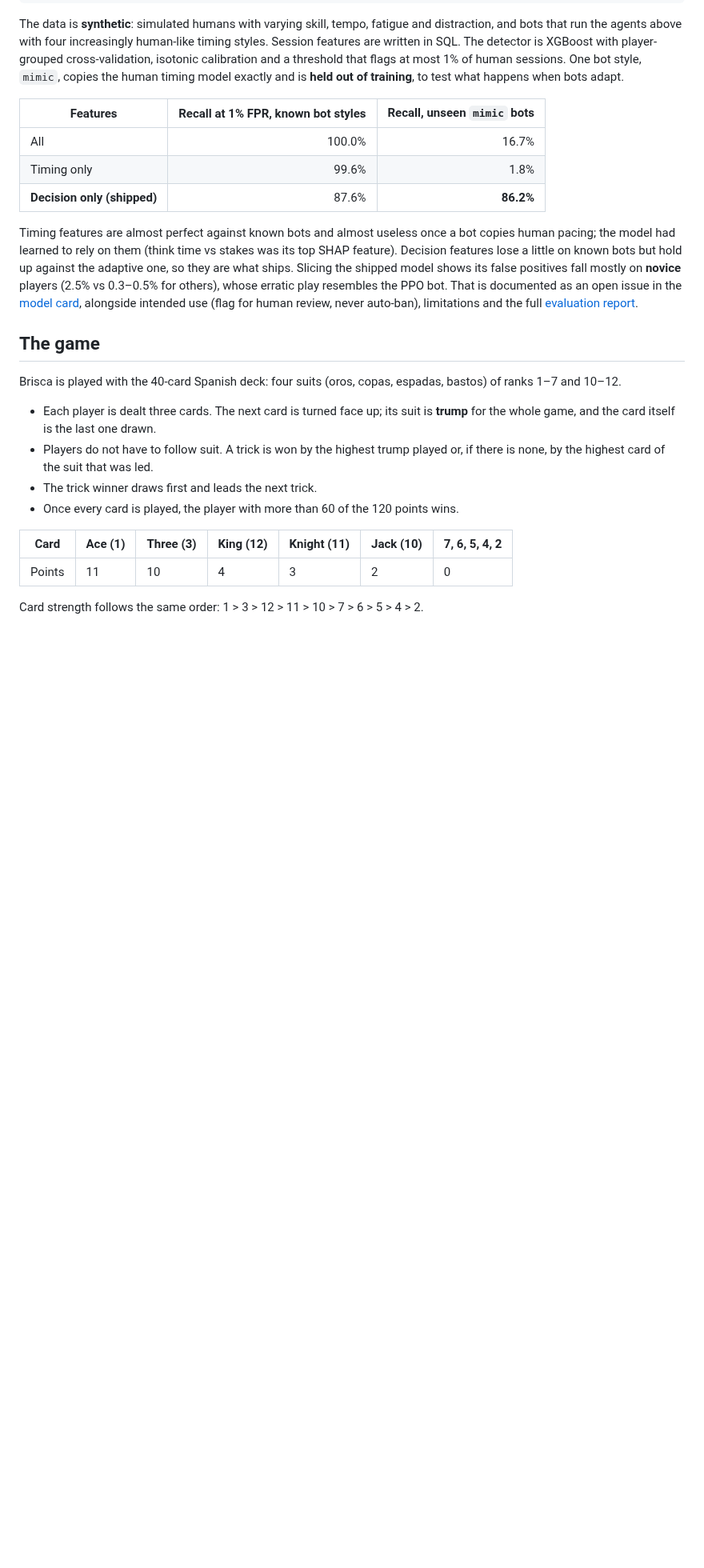
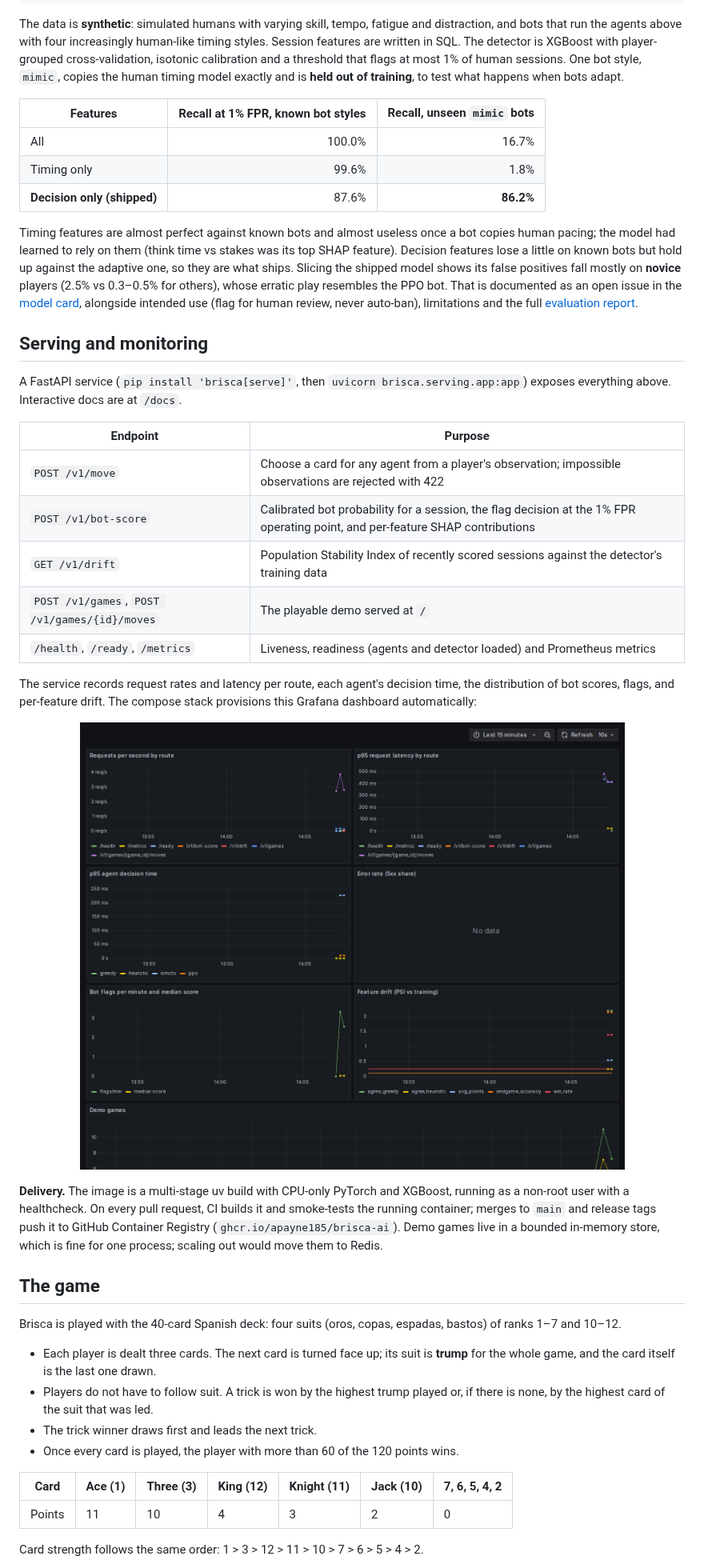
Before and after one commit to apayne185/Brisca-AI-Player, a Markdown page: README.md, the part around one of its changes. Shown at 80% size. Drawn GitHub-style; pictures changed too: docs/images/grafana.png (added); blank space fills up the shorter version.

Commit message:
docs: document serving, monitoring and delivery with screenshots

```diff
--- a/README.md
+++ b/README.md
@@ -252,6 +260,33 @@ is documented as an open issue in the [model card](docs/model-card-bot-detection
 alongside intended use (flag for human review, never auto-ban), limitations and
 the full [evaluation report](docs/bot-detection-report.md).
 
+## Serving and monitoring
+
+A FastAPI service (`pip install 'brisca[serve]'`, then
+`uvicorn brisca.serving.app:app`) exposes everything above. Interactive docs
+are at `/docs`.
+
+| Endpoint | Purpose |
+| --- | --- |
+| `POST /v1/move` | Choose a card for any agent from a player's observation; impossible observations are rejected with 422 |
+| `POST /v1/bot-score` | Calibrated bot probability for a session, the flag decision at the 1% FPR operating point, and per-feature SHAP contributions |
+| `GET /v1/drift` | Population Stability Index of recently scored sessions against the detector's training data |
+| `POST /v1/games`, `POST /v1/games/{id}/moves` | The playable demo served at `/` |
+| `/health`, `/ready`, `/metrics` | Liveness, readiness (agents and detector loaded) and Prometheus metrics |
+
+The service records request rates and latency per route, each agent's decision
+time, the distribution of bot scores, flags, and per-feature drift. The compose
+stack provisions this Grafana dashboard automatically:
+
+<p align="center"><img src="docs/images/grafana.png" alt="Grafana dashboard with request rate, latency, agent decision time, bot flags and feature drift panels" width="720"></p>
+
+**Delivery.** The image is a multi-stage uv build with CPU-only PyTorch and
+XGBoost, running as a non-root user with a healthcheck. On every pull request,
+CI builds it and smoke-tests the running container; merges to `main` and
+release tags push it to GitHub Container Registry
+(`ghcr.io/apayne185/brisca-ai`). Demo games live in a bounded in-memory store,
+which is fine for one process; scaling out would move them to Redis.
+
 ## The game
 
 Brisca is played with the 40-card Spanish deck: four suits (oros, copas,
```
Also changed, not shown: other parts of README.md (+11 -3 lines), docs/ROADMAP.md (+2 -2 lines), docs/images/demo.png (added).
